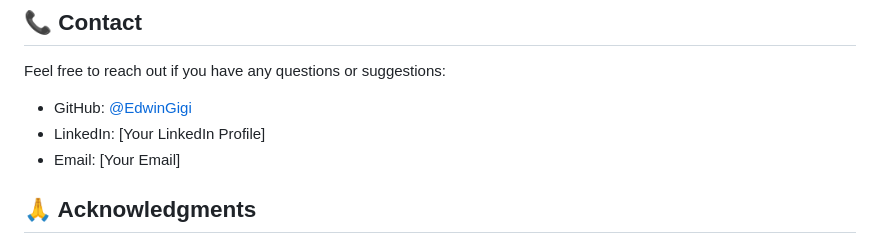
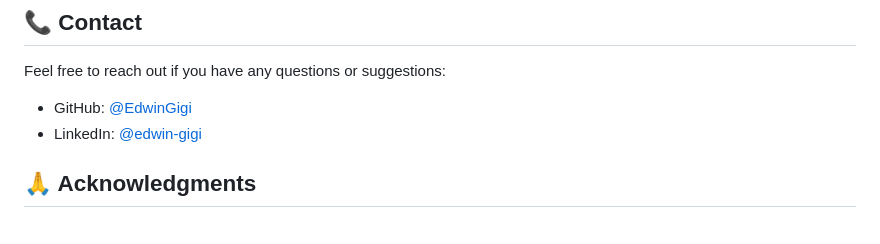
Before and after one commit to EdwinGigi/EdwinGigi.github.io-main, a Markdown page: README.md, the part around the change. Rendered like a GitHub page.

```diff
--- a/README.md
+++ b/README.md
@@ -151,8 +151,7 @@ This project is licensed under the MIT License - see the [LICENSE](LICENSE) file
 
 Feel free to reach out if you have any questions or suggestions:
 - GitHub: [@EdwinGigi](https://github.com/EdwinGigi)
-- LinkedIn: [Your LinkedIn Profile]
-- Email: [Your Email]
+- LinkedIn: [@edwin-gigi](https://www.linkedin.com/in/edwin-gigi/)
 
 ## 🙏 Acknowledgments
 
```
